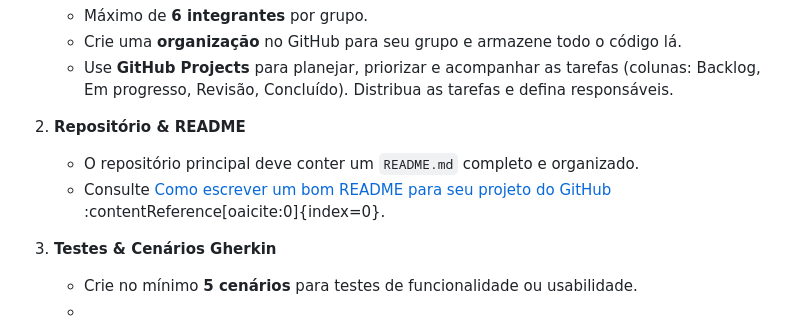
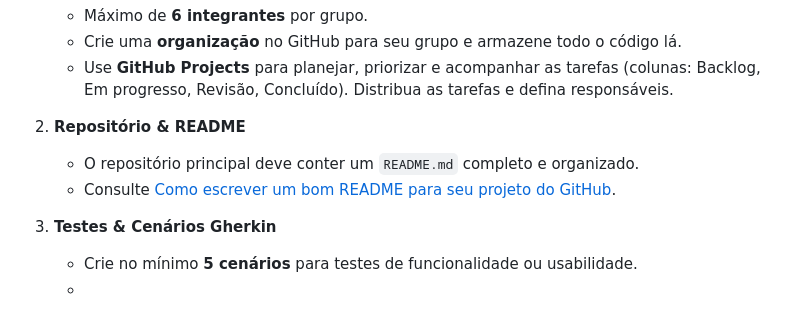
Before and after one commit to nutrifacilUNAvcig/A3-Especificacao, a Markdown page: README.md, the part around the change. Rendered like a GitHub page.

```diff
--- a/README.md
+++ b/README.md
@@ -20,7 +20,7 @@ Desenvolver em **grupo (máx. 6 alunos)** uma solução completa para o **NutriF
 
 2. **Repositório & README**
    - O repositório principal deve conter um `README.md` completo e organizado.
-   - Consulte [Como escrever um bom README para seu projeto do GitHub](https://www.freecodecamp.org/portuguese/news/como-escrever-um-bom-arquivo-readme-para-seu-projeto-do-github/) :contentReference[oaicite:0]{index=0}.
+   - Consulte [Como escrever um bom README para seu projeto do GitHub](https://www.freecodecamp.org/portuguese/news/como-escrever-um-bom-arquivo-readme-para-seu-projeto-do-github/).
 
 3. **Testes & Cenários Gherkin**
    - Crie no mínimo **5 cenários** para testes de funcionalidade ou usabilidade.
```
